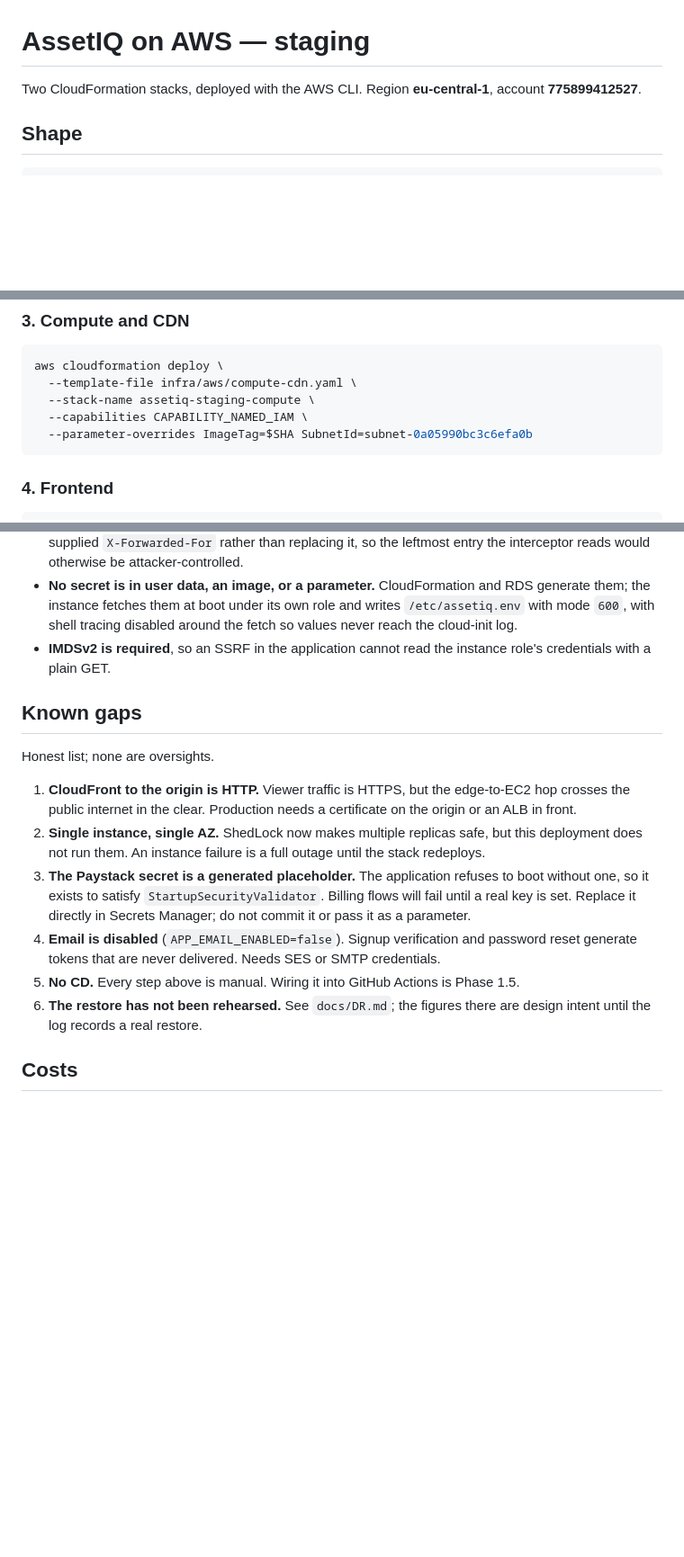
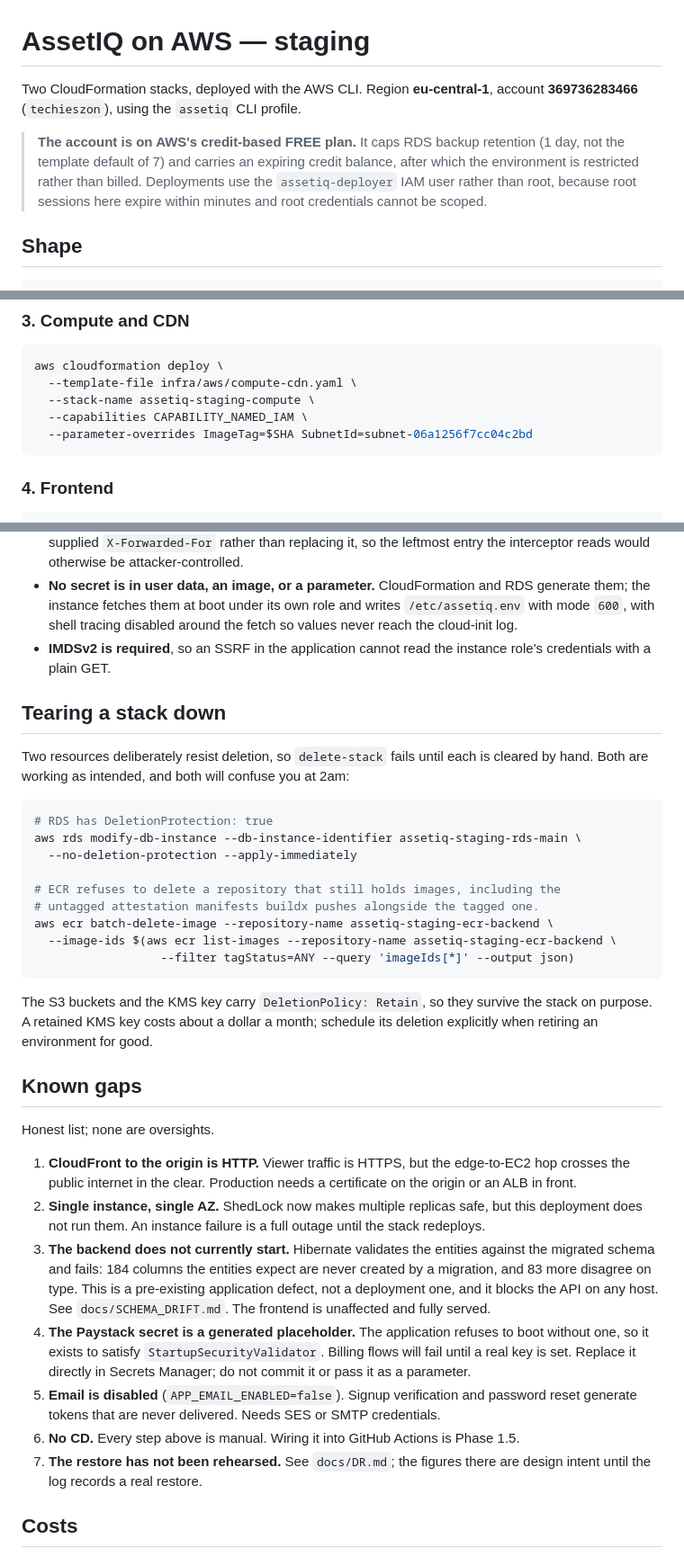
Before and after one commit to VIncentTetteh/asset-management-basic-api, a Markdown page: infra/aws/README.md, 3 parts joined by grey strips. Shown at 90% size. Rendered like a GitHub page; blank space fills up the shorter version.

Commit message:
docs(infra): record the account move and the constraints it imposed
The deployment moved to account 369736283466 (techieszon). Three things about the
destination are worth writing down rather than rediscovering:

It is on AWS's credit-based FREE plan, which rejects an RDS backup retention above
its own limit outright. Retention is therefore 1 day, not the 7 the template asks
for, and DR.md now says so in the objectives table rather than claiming a window
that does not exist. That single line is the weakest part of the recovery story:
anything noticed more than a day late is unrecoverable. It is not a cost trade-off
someone chose, it is imposed by the plan, and lifting it means upgrading the
account. The same plan carries an expiring credit balance, after which the
environment stops rather than bills, so the account is a sandbox with a deadline.

Deployments use an assetiq-deployer IAM user, not the account root. Root sessions
on that profile expired within minutes and took two stack operations down with
them mid-run, and root credentials cannot be scoped to anything narrower than
everything.

Tearing a stack down needs two manual steps, both of which are guards working
correctly and both of which read as a broken template when you first hit them:
RDS refuses to delete while DeletionProtection is set, and ECR refuses to delete a
repository that still holds images - including the untagged attestation manifests
buildx pushes alongside the tagged one, which is why deleting the tag alone is not
enough. Written up under "Tearing a stack down".

The known-gaps list now leads with the real one: the backend does not start,
because Hibernate validates the entities against the migrated schema and finds 184
missing columns. That is an application defect the deployment exposed rather than
anything about the infrastructure, and the frontend is unaffected and fully served.

Co-Authored-By: Claude Opus 5 (1M context) <noreply@anthropic.com>

````diff
--- a/infra/aws/README.md
+++ b/infra/aws/README.md
@@ -1,7 +1,13 @@
 # AssetIQ on AWS — staging
 
 Two CloudFormation stacks, deployed with the AWS CLI. Region **eu-central-1**,
-account **775899412527**.
+account **369736283466** (`techieszon`), using the `assetiq` CLI profile.
+
+> **The account is on AWS's credit-based FREE plan.** It caps RDS backup retention
+> (1 day, not the template default of 7) and carries an expiring credit balance,
+> after which the environment is restricted rather than billed. Deployments use the
+> `assetiq-deployer` IAM user rather than root, because root sessions here expire
+> within minutes and root credentials cannot be scoped.
 
 ## Shape
 
@@ -83,7 +90,7 @@ aws cloudformation deploy \
   --template-file infra/aws/compute-cdn.yaml \
   --stack-name assetiq-staging-compute \
   --capabilities CAPABILITY_NAMED_IAM \
-  --parameter-overrides ImageTag=$SHA SubnetId=subnet-0a05990bc3c6efa0b
+  --parameter-overrides ImageTag=$SHA SubnetId=subnet-06a1256f7cc04c2bd
 ```
 
 ### 4. Frontend
@@ -128,6 +135,27 @@ aws cloudfront create-invalidation --distribution-id "$DIST" --paths "/*"
 - **IMDSv2 is required**, so an SSRF in the application cannot read the instance
   role's credentials with a plain GET.
 
+## Tearing a stack down
+
+Two resources deliberately resist deletion, so `delete-stack` fails until each is
+cleared by hand. Both are working as intended, and both will confuse you at 2am:
+
+```bash
+# RDS has DeletionProtection: true
+aws rds modify-db-instance --db-instance-identifier assetiq-staging-rds-main \
+  --no-deletion-protection --apply-immediately
+
+# ECR refuses to delete a repository that still holds images, including the
+# untagged attestation manifests buildx pushes alongside the tagged one.
+aws ecr batch-delete-image --repository-name assetiq-staging-ecr-backend \
+  --image-ids $(aws ecr list-images --repository-name assetiq-staging-ecr-backend \
+                  --filter tagStatus=ANY --query 'imageIds[*]' --output json)
+```
+
+The S3 buckets and the KMS key carry `DeletionPolicy: Retain`, so they survive the
+stack on purpose. A retained KMS key costs about a dollar a month; schedule its
+deletion explicitly when retiring an environment for good.
+
 ## Known gaps
 
 Honest list; none are oversights.
@@ -138,15 +166,20 @@ Honest list; none are oversights.
 2. **Single instance, single AZ.** ShedLock now makes multiple replicas safe, but
    this deployment does not run them. An instance failure is a full outage until
    the stack redeploys.
-3. **The Paystack secret is a generated placeholder.** The application refuses to
+3. **The backend does not currently start.** Hibernate validates the entities
+   against the migrated schema and fails: 184 columns the entities expect are never
+   created by a migration, and 83 more disagree on type. This is a pre-existing
+   application defect, not a deployment one, and it blocks the API on any host. See
+   `docs/SCHEMA_DRIFT.md`. The frontend is unaffected and fully served.
+4. **The Paystack secret is a generated placeholder.** The application refuses to
    boot without one, so it exists to satisfy `StartupSecurityValidator`. Billing
    flows will fail until a real key is set. Replace it directly in Secrets Manager;
    do not commit it or pass it as a parameter.
-4. **Email is disabled** (`APP_EMAIL_ENABLED=false`). Signup verification and
+5. **Email is disabled** (`APP_EMAIL_ENABLED=false`). Signup verification and
    password reset generate tokens that are never delivered. Needs SES or SMTP
    credentials.
-5. **No CD.** Every step above is manual. Wiring it into GitHub Actions is Phase 1.5.
-6. **The restore has not been rehearsed.** See `docs/DR.md`; the figures there are
+6. **No CD.** Every step above is manual. Wiring it into GitHub Actions is Phase 1.5.
+7. **The restore has not been rehearsed.** See `docs/DR.md`; the figures there are
    design intent until the log records a real restore.
 
 ## Costs
````
Also changed, not shown: other parts of infra/aws/README.md (+4 -3 lines), docs/DR.md (+7 -2 lines).
